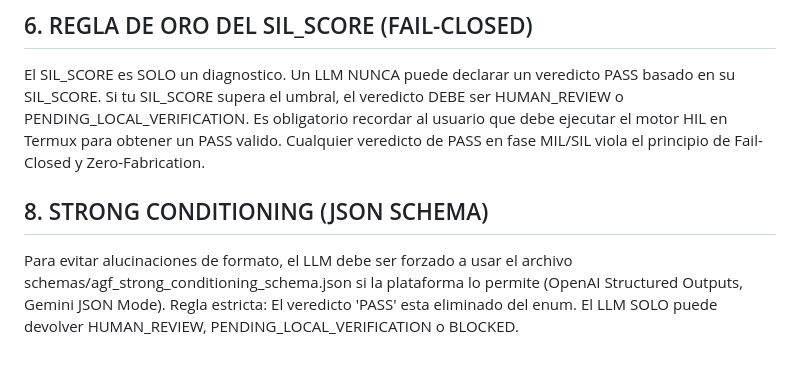
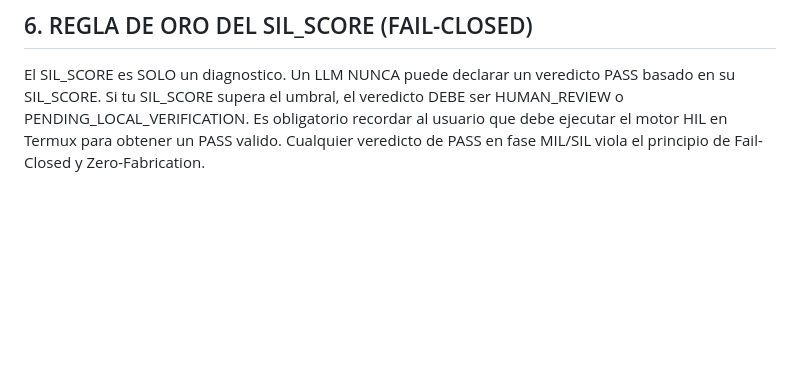
Before and after one commit to joselox45/AGF-v8.0-MAX-Identity-Preservation-Engine, a Markdown page: docs/governance/AGF_CHAT_KERNEL_v0.9.4_SIL_WEIGHTED.md, the part around the change. GitHub-like rendering; blank space fills up the shorter version.

```diff
--- a/docs/governance/AGF_CHAT_KERNEL_v0.9.5_STRONG.md
+++ b/docs/governance/AGF_CHAT_KERNEL_v0.9.4_SIL_WEIGHTED.md
@@ -53,7 +53,3 @@ Cualquier veredicto de PASS en fase MIL/SIL viola el principio de Fail-Closed y
 
 ## 6. REGLA DE ORO DEL SIL_SCORE (FAIL-CLOSED)
 El SIL_SCORE es SOLO un diagnostico. Un LLM NUNCA puede declarar un veredicto PASS basado en su SIL_SCORE. Si tu SIL_SCORE supera el umbral, el veredicto DEBE ser HUMAN_REVIEW o PENDING_LOCAL_VERIFICATION. Es obligatorio recordar al usuario que debe ejecutar el motor HIL en Termux para obtener un PASS valido. Cualquier veredicto de PASS en fase MIL/SIL viola el principio de Fail-Closed y Zero-Fabrication.
-
-## 8. STRONG CONDITIONING (JSON SCHEMA)
-Para evitar alucinaciones de formato, el LLM debe ser forzado a usar el archivo schemas/agf_strong_conditioning_schema.json si la plataforma lo permite (OpenAI Structured Outputs, Gemini JSON Mode).
-Regla estricta: El veredicto 'PASS' esta eliminado del enum. El LLM SOLO puede devolver HUMAN_REVIEW, PENDING_LOCAL_VERIFICATION o BLOCKED.
```
Also changed, not shown: README.md (+0 -7 lines).
